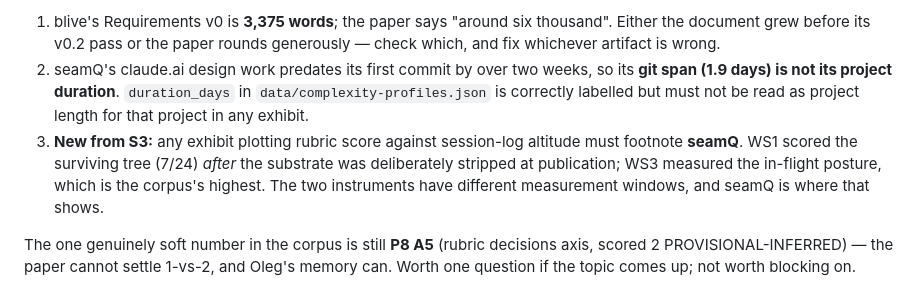
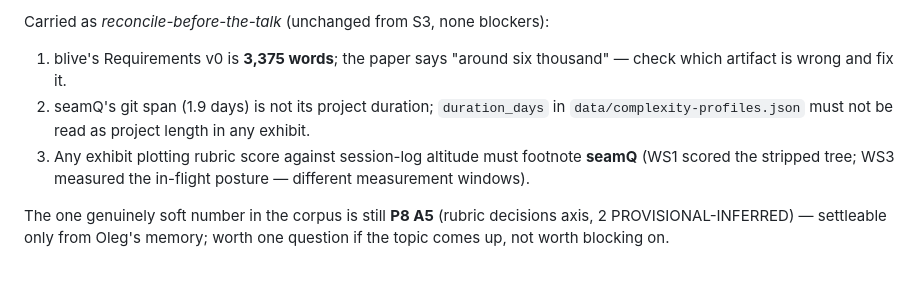
Before and after one commit to olegroshka/shared-substrate, a Markdown page: research/eval/NEXT_TASK.md, the part around one of its changes. Drawn GitHub-style.

```diff
--- a/research/eval/NEXT_TASK.md
+++ b/research/eval/NEXT_TASK.md
@@ -103,17 +93,14 @@ none of them blockers, and none of them S4's job unless S4 touches them anyway:
 
-1. blive's Requirements v0 is **3,375 words**; the paper says "around six thousand".
-   Either the document grew before its v0.2 pass or the paper rounds generously —
-   check which, and fix whichever artifact is wrong.
-2. seamQ's claude.ai design work predates its first commit by over two weeks, so its
-   **git span (1.9 days) is not its project duration**. `duration_days` in
-   `data/complexity-profiles.json` is correctly labelled but must not be read as
-   project length for that project in any exhibit.
-3. **New from S3:** any exhibit plotting rubric score against session-log altitude
-   must footnote **seamQ**. WS1 scored the surviving tree (7/24) *after* the substrate
-   was deliberately stripped at publication; WS3 measured the in-flight posture, which
-   is the corpus's highest. The two instruments have different measurement windows,
-   and seamQ is where that shows.
+Carried as *reconcile-before-the-talk* (unchanged from S3, none blockers):
+1. blive's Requirements v0 is **3,375 words**; the paper says "around six
+   thousand" — check which artifact is wrong and fix it.
+2. seamQ's git span (1.9 days) is not its project duration; `duration_days` in
+   `data/complexity-profiles.json` must not be read as project length in any
+   exhibit.
+3. Any exhibit plotting rubric score against session-log altitude must footnote
+   **seamQ** (WS1 scored the stripped tree; WS3 measured the in-flight posture —
+   different measurement windows).
 
-The one genuinely soft number in the corpus is still **P8 A5** (rubric decisions axis,
-scored 2 PROVISIONAL-INFERRED) — the paper cannot settle 1-vs-2, and Oleg's memory can.
-Worth one question if the topic comes up; not worth blocking on.
+The one genuinely soft number in the corpus is still **P8 A5** (rubric decisions
+axis, 2 PROVISIONAL-INFERRED) — settleable only from Oleg's memory; worth one
+question if the topic comes up, not worth blocking on.
```
Also changed, not shown: other parts of research/eval/NEXT_TASK.md (+79 -89 lines), research/eval/STATE.md (+44 -2 lines).
